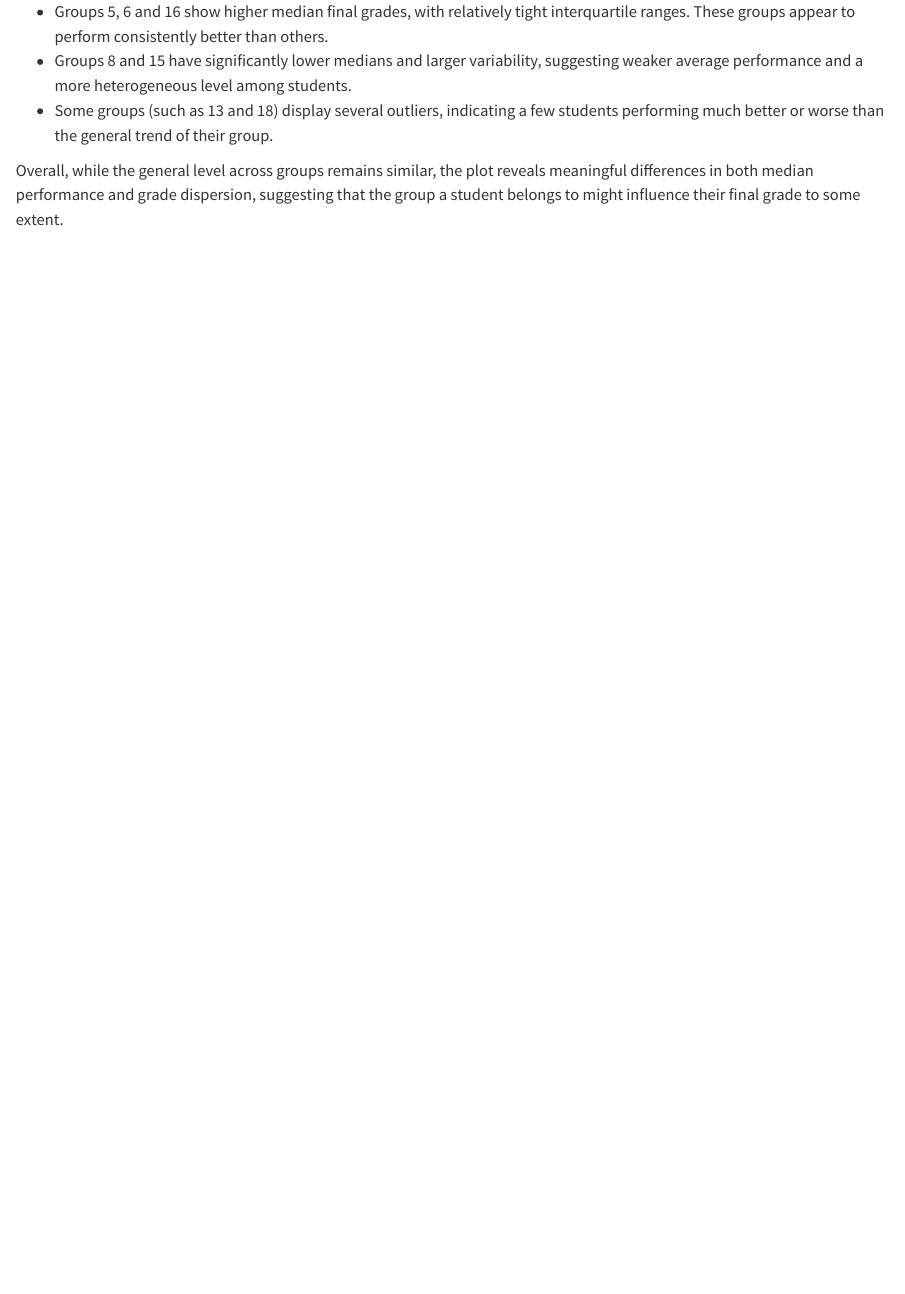
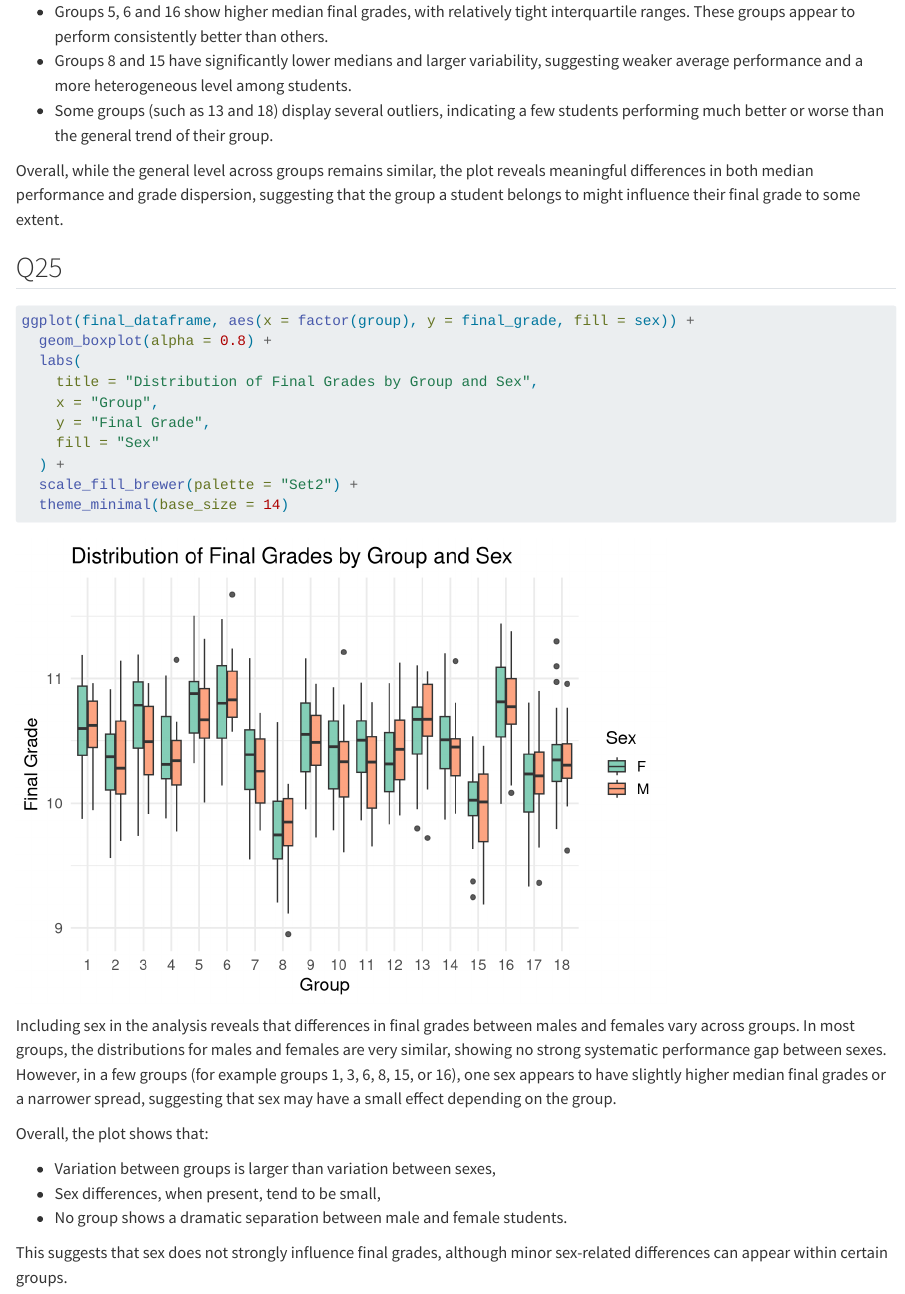
Before and after one commit to Byxac/grades, a Quarto document (PERRY.qmd): the page in a window 1100 px wide, from its top. Rendered offline with R 4.5, knitr and Pandoc in place of Quarto, with nearby package versions; some code elsewhere in the file could not run offline.

Commit message:
Question 25

````diff
--- a/PERRY.qmd
+++ b/PERRY.qmd
@@ -407,3 +407,27 @@ Although most groups have median final grades close to 10.5–11.0, several grou
 - Some groups (such as 13 and 18) display several outliers, indicating a few students performing much better or worse than the general trend of their group.
 
 Overall, while the general level across groups remains similar, the plot reveals meaningful differences in both median performance and grade dispersion, suggesting that the group a student belongs to might influence their final grade to some extent.
+
+## Q25
+```{r}
+ggplot(final_dataframe, aes(x = factor(group), y = final_grade, fill = sex)) +
+  geom_boxplot(alpha = 0.8) +
+  labs(
+    title = "Distribution of Final Grades by Group and Sex",
+    x = "Group",
+    y = "Final Grade",
+    fill = "Sex"
+  ) +
+  scale_fill_brewer(palette = "Set2") +
+  theme_minimal(base_size = 14)
+```
+Including sex in the analysis reveals that differences in final grades between males and females vary across groups.
+In most groups, the distributions for males and females are very similar, showing no strong systematic performance gap between sexes. However, in a few groups (for example groups 1, 3, 6, 8, 15, or 16), one sex appears to have slightly higher median final grades or a narrower spread, suggesting that sex may have a small effect depending on the group.
+
+Overall, the plot shows that:
+
+- Variation between groups is larger than variation between sexes,
+- Sex differences, when present, tend to be small,
+- No group shows a dramatic separation between male and female students.
+
+This suggests that sex does not strongly influence final grades, although minor sex-related differences can appear within certain groups.
````
